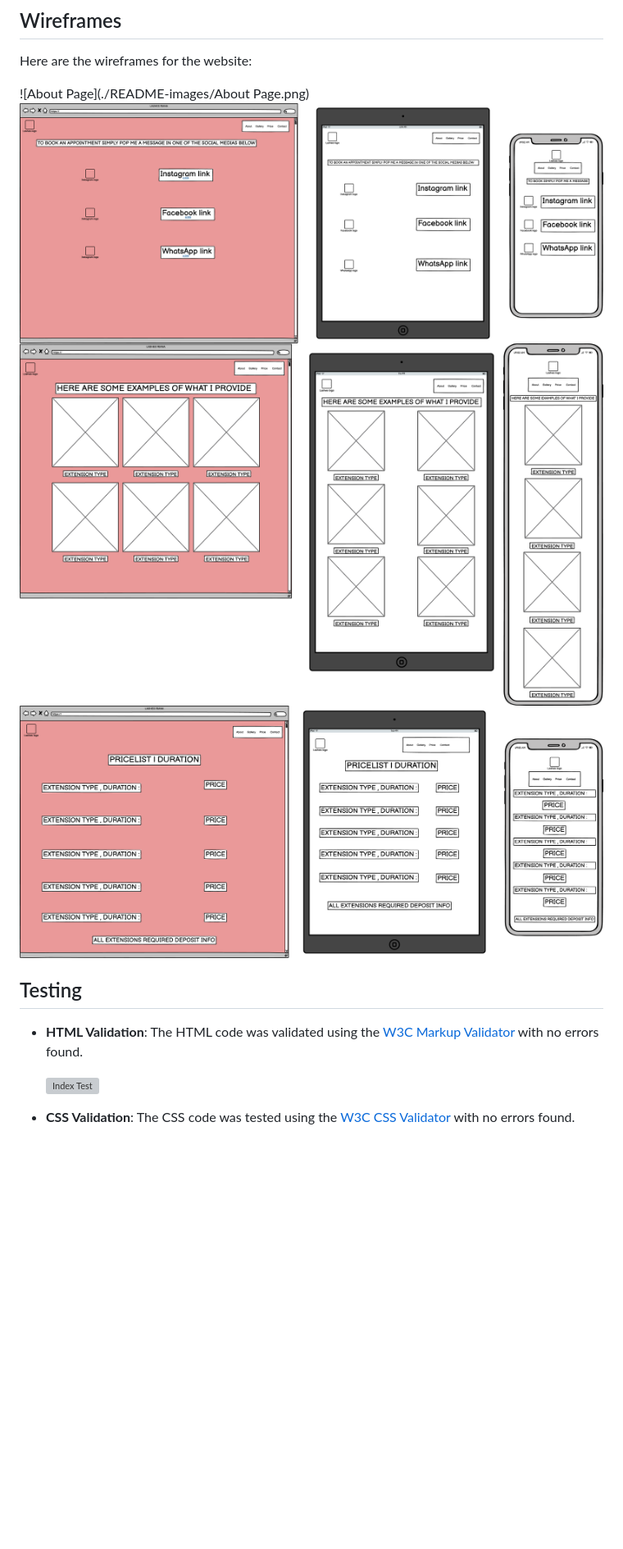
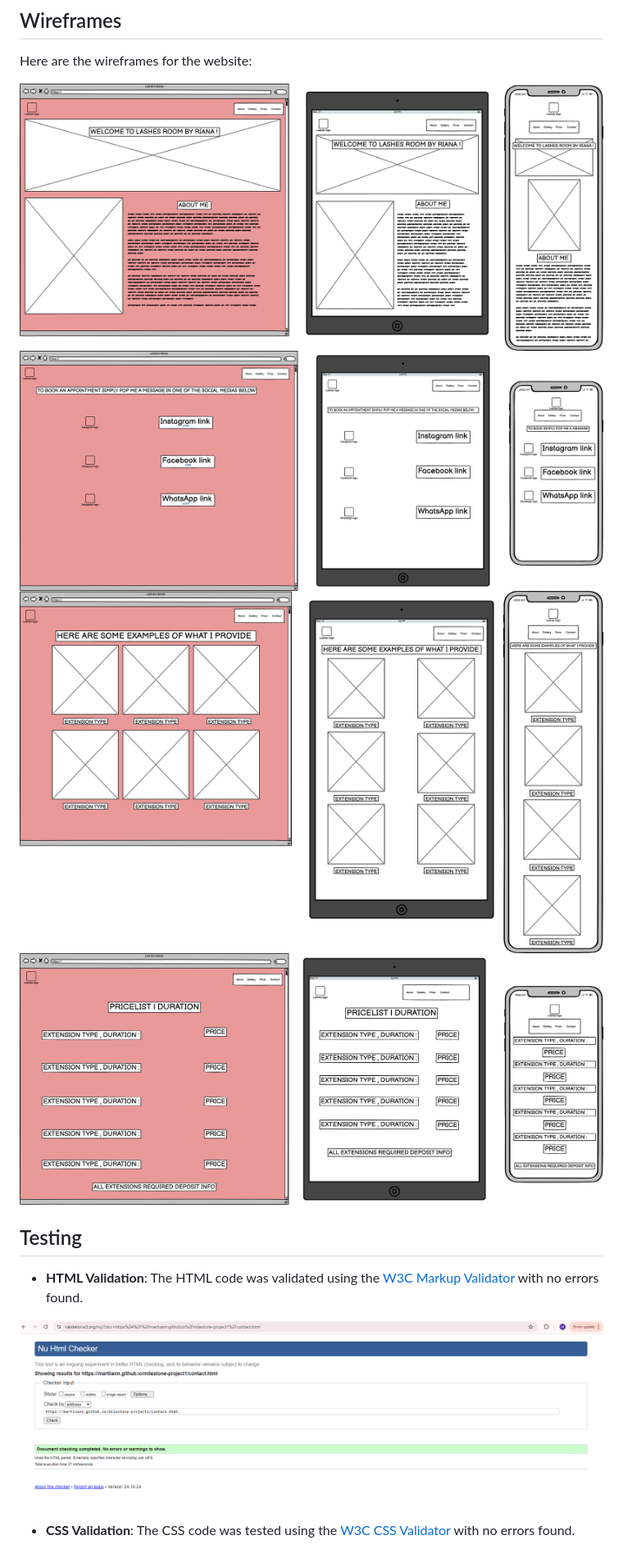
Before and after one commit to martiiann/milestone-project1, a Markdown page: README.md, the part around one of its changes. Shown at 82% size. Drawn GitHub-style; blank space fills up the shorter version; grey boxes are pictures that could not be loaded.

Commit message:
Fix image links in README

```diff
--- a/README.md
+++ b/README.md
@@ -53,15 +54,15 @@ Lashes Room by Riana is a fully responsive website created for a beauty business
 
 Here are the wireframes for the website:
 
-![About Page](./README-images/About Page.png)
-![Contact Page](./README-images/Contact.png)
-![Gallery Page](./README-images/Gallery.png)
-![Price Page](./README-images/Price.png)
+![About Page](README-images/About%20Page.png)
+![Contact Page](README-images/Contact.png)
+![Gallery Page](README-images/Gallery.png)
+![Price Page](README-images/Price.png)
 
 ## Testing
 - **HTML Validation**: The HTML code was validated using the [W3C Markup Validator](https://validator.w3.org/) with no errors found.
 
-  ![Index Test](.README-images/Html.png)
+![Index Test](README-images/Html.png)
 
 - **CSS Validation**: The CSS code was tested using the [W3C CSS Validator](https://jigsaw.w3.org/css-validator/) with no errors found.
 
```
Also changed, not shown: other parts of README.md (+10 -9 lines).
